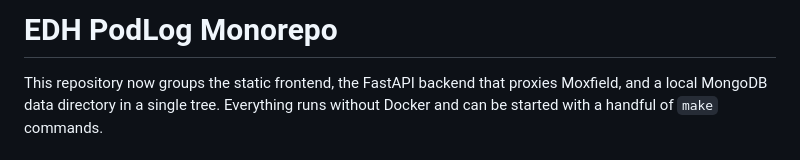
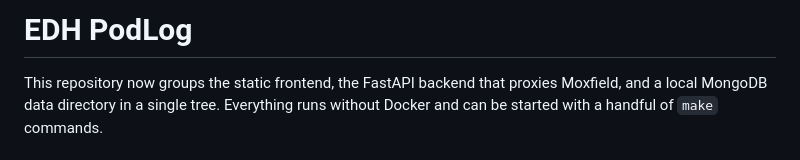
Before and after one commit to Aleqsd/EDH-PodLog, a Markdown page: README.md, the part around the change. Drawn GitHub-style.

```diff
--- a/README.md
+++ b/README.md
@@ -1,4 +1,4 @@
-# EDH PodLog Monorepo
+# EDH PodLog
 
 This repository now groups the static frontend, the FastAPI backend that proxies Moxfield, and a local MongoDB data directory in a single tree. Everything runs without Docker and can be started with a handful of `make` commands.
 
```
